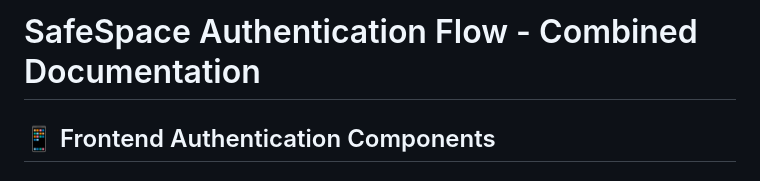
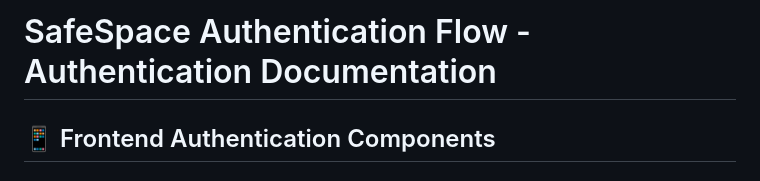
Before and after one commit to RhailynJane/Safespace_Mobile_Integration, a Markdown page: docs/02-authentication.md, the part around the change. Drawn GitHub-style.

```diff
--- a/docs/02-authentication.md
+++ b/docs/02-authentication.md
@@ -1,4 +1,4 @@
-# SafeSpace Authentication Flow - Combined Documentation
+# SafeSpace Authentication Flow - Authentication Documentation
 
 ## 📱 Frontend Authentication Components
 
```
Also changed, not shown: docs/03-dashboard.md (added, +526 -0 lines).
